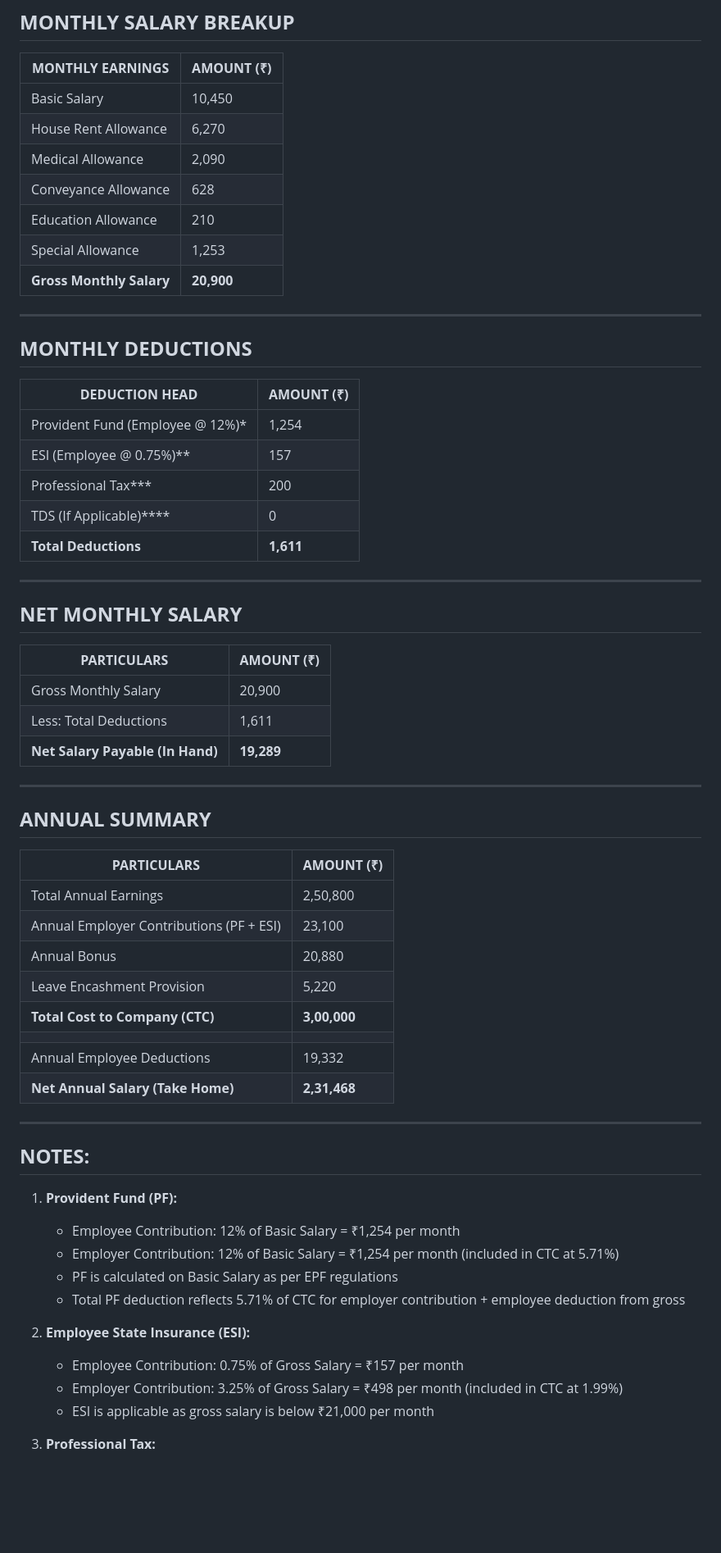
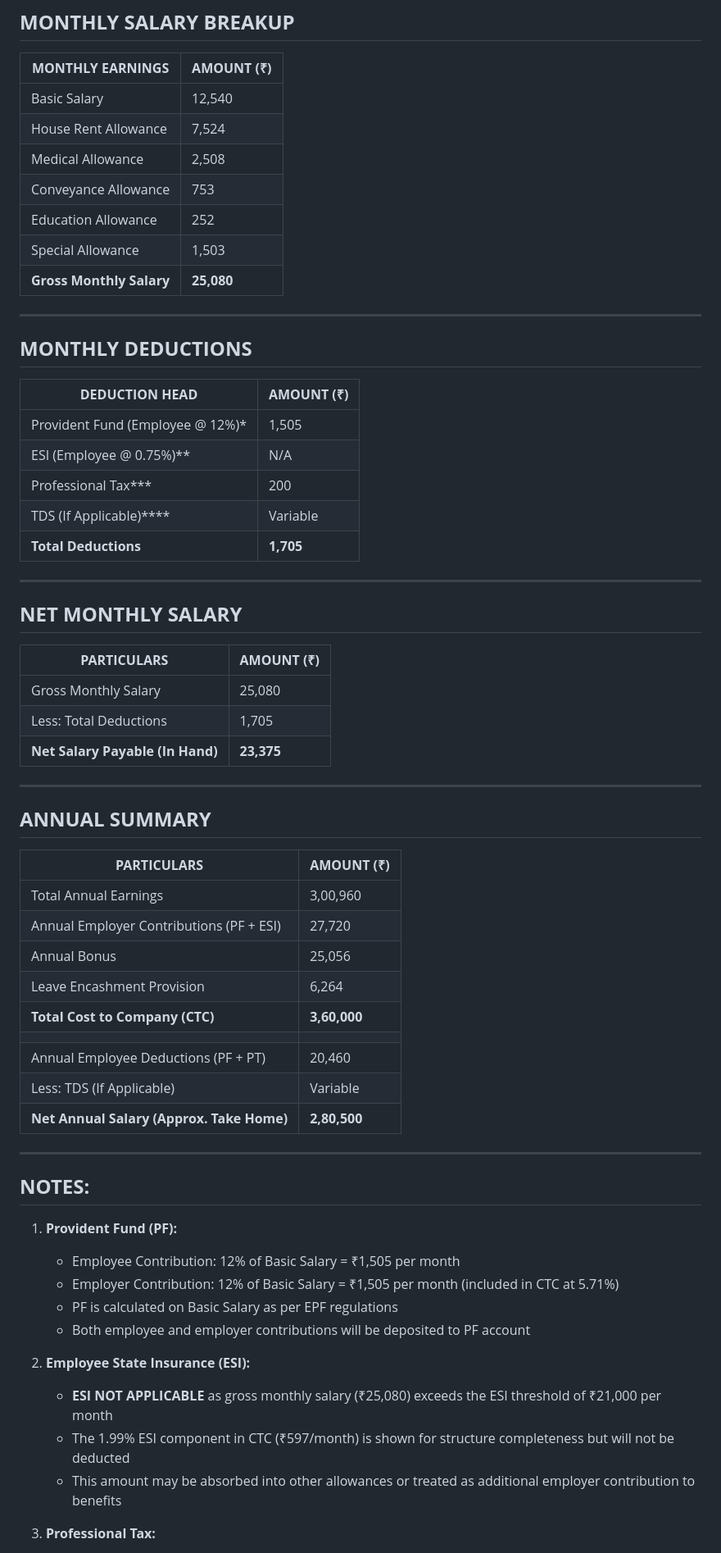
Before and after one commit to KisaanLtd/KisaanInfoTechLtd, a Markdown page: documents/annexure_a.md, the part around the change printed below. Shown: that part at 82% size. Rendered like a GitHub page; blank space fills up the shorter version.

```diff
--- a/documents/annexure_a.md
+++ b/documents/annexure_a.md
@@ -40,13 +40,13 @@
 
 | **MONTHLY EARNINGS** | **AMOUNT (₹)** |
 |---------------------|----------------|
-| Basic Salary | 10,450 |
-| House Rent Allowance | 6,270 |
-| Medical Allowance | 2,090 |
-| Conveyance Allowance | 628 |
-| Education Allowance | 210 |
-| Special Allowance | 1,253 |
-| **Gross Monthly Salary** | **20,900** |
+| Basic Salary | 12,540 |
+| House Rent Allowance | 7,524 |
+| Medical Allowance | 2,508 |
+| Conveyance Allowance | 753 |
+| Education Allowance | 252 |
+| Special Allowance | 1,503 |
+| **Gross Monthly Salary** | **25,080** |
 
 ---
 
@@ -54,11 +54,11 @@
 
 | **DEDUCTION HEAD** | **AMOUNT (₹)** |
 |-------------------|----------------|
-| Provident Fund (Employee @ 12%)* | 1,254 |
-| ESI (Employee @ 0.75%)** | 157 |
+| Provident Fund (Employee @ 12%)* | 1,505 |
+| ESI (Employee @ 0.75%)** | N/A |
 | Professional Tax*** | 200 |
-| TDS (If Applicable)**** | 0 |
-| **Total Deductions** | **1,611** |
+| TDS (If Applicable)**** | Variable |
+| **Total Deductions** | **1,705** |
 
 ---
 
@@ -66,9 +66,9 @@
 
 | **PARTICULARS** | **AMOUNT (₹)** |
 |----------------|----------------|
-| Gross Monthly Salary | 20,900 |
-| Less: Total Deductions | 1,611 |
-| **Net Salary Payable (In Hand)** | **19,289** |
+| Gross Monthly Salary | 25,080 |
+| Less: Total Deductions | 1,705 |
+| **Net Salary Payable (In Hand)** | **23,375** |
 
 ---
 
@@ -76,29 +76,30 @@
 
 | **PARTICULARS** | **AMOUNT (₹)** |
 |----------------|----------------|
-| Total Annual Earnings | 2,50,800 |
-| Annual Employer Contributions (PF + ESI) | 23,100 |
-| Annual Bonus | 20,880 |
-| Leave Encashment Provision | 5,220 |
-| **Total Cost to Company (CTC)** | **3,00,000** |
+| Total Annual Earnings | 3,00,960 |
+| Annual Employer Contributions (PF + ESI) | 27,720 |
+| Annual Bonus | 25,056 |
+| Leave Encashment Provision | 6,264 |
+| **Total Cost to Company (CTC)** | **3,60,000** |
 | | |
-| Annual Employee Deductions | 19,332 |
-| **Net Annual Salary (Take Home)** | **2,31,468** |
+| Annual Employee Deductions (PF + PT) | 20,460 |
+| Less: TDS (If Applicable) | Variable |
+| **Net Annual Salary (Approx. Take Home)** | **2,80,500** |
 
 ---
 
 ## **NOTES:**
 
 1. **Provident Fund (PF):**
-   - Employee Contribution: 12% of Basic Salary = ₹1,254 per month
-   - Employer Contribution: 12% of Basic Salary = ₹1,254 per month (included in CTC at 5.71%)
+   - Employee Contribution: 12% of Basic Salary = ₹1,505 per month
+   - Employer Contribution: 12% of Basic Salary = ₹1,505 per month (included in CTC at 5.71%)
    - PF is calculated on Basic Salary as per EPF regulations
-   - Total PF deduction reflects 5.71% of CTC for employer contribution + employee deduction from gross
+   - Both employee and employer contributions will be deposited to PF account
 
 2. **Employee State Insurance (ESI):**
-   - Employee Contribution: 0.75% of Gross Salary = ₹157 per month
-   - Employer Contribution: 3.25% of Gross Salary = ₹498 per month (included in CTC at 1.99%)
-   - ESI is applicable as gross salary is below ₹21,000 per month
+   - **ESI NOT APPLICABLE** as gross monthly salary (₹25,080) exceeds the ESI threshold of ₹21,000 per month
+   - The 1.99% ESI component in CTC (₹597/month) is shown for structure completeness but will not be deducted
+   - This amount may be absorbed into other allowances or treated as additional employer contribution to benefits
 
 3. **Professional Tax:**
    - Deducted as per applicable state regulations (varies by state)
```
Also changed, not shown: other parts of documents/annexure_a.md (+51 -14 lines).
